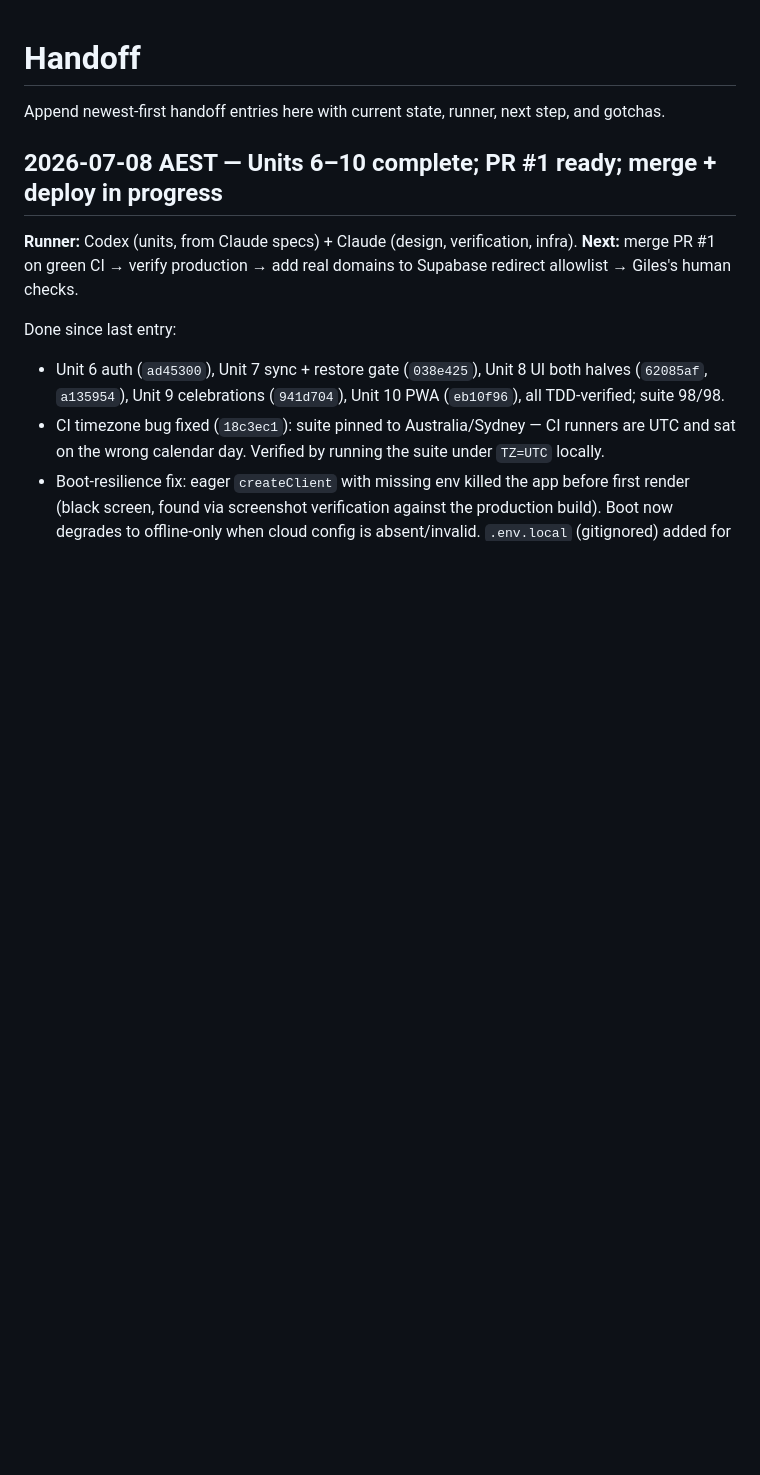
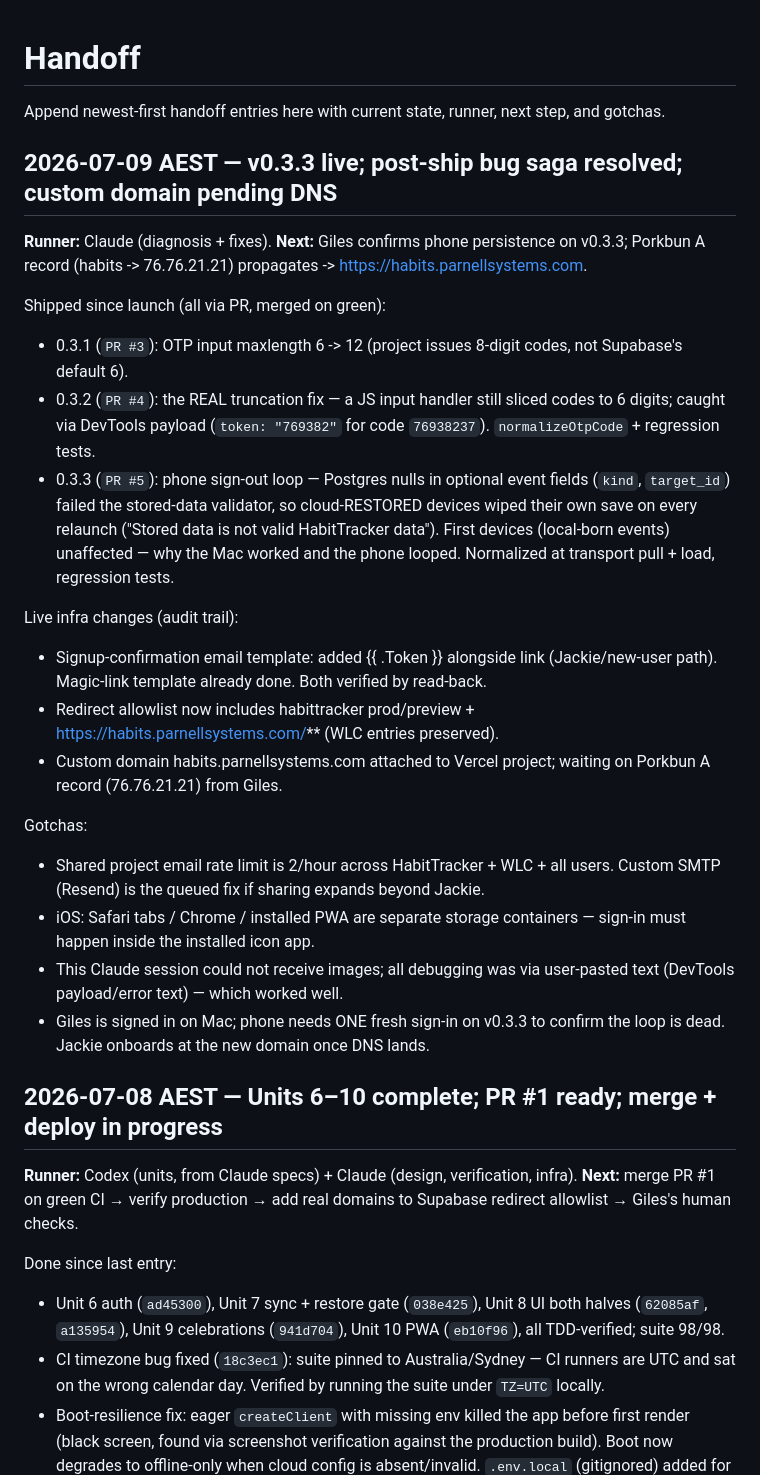
Before and after one commit to gilesparnell/HabitTracker, a Markdown page: docs/handoff/handoff.md, the part around the change. Drawn GitHub-style; blank space fills up the shorter version.

Commit message:
docs(handoff): post-ship saga — 0.3.1-0.3.3 fixes, template/domain changes, next steps

```diff
--- a/docs/handoff/handoff.md
+++ b/docs/handoff/handoff.md
@@ -1,6 +1,25 @@
 # Handoff
 
 Append newest-first handoff entries here with current state, runner, next step, and gotchas.
+
+## 2026-07-09 AEST — v0.3.3 live; post-ship bug saga resolved; custom domain pending DNS
+**Runner:** Claude (diagnosis + fixes). **Next:** Giles confirms phone persistence on v0.3.3; Porkbun A record (habits -> 76.76.21.21) propagates -> https://habits.parnellsystems.com.
+
+Shipped since launch (all via PR, merged on green):
+- 0.3.1 (`PR #3`): OTP input maxlength 6 -> 12 (project issues 8-digit codes, not Supabase's default 6).
+- 0.3.2 (`PR #4`): the REAL truncation fix — a JS input handler still sliced codes to 6 digits; caught via DevTools payload (`token: "769382"` for code `76938237`). `normalizeOtpCode` + regression tests.
+- 0.3.3 (`PR #5`): phone sign-out loop — Postgres nulls in optional event fields (`kind`, `target_id`) failed the stored-data validator, so cloud-RESTORED devices wiped their own save on every relaunch ("Stored data is not valid HabitTracker data"). First devices (local-born events) unaffected — why the Mac worked and the phone looped. Normalized at transport pull + load, regression tests.
+
+Live infra changes (audit trail):
+- Signup-confirmation email template: added {{ .Token }} alongside link (Jackie/new-user path). Magic-link template already done. Both verified by read-back.
+- Redirect allowlist now includes habittracker prod/preview + https://habits.parnellsystems.com/** (WLC entries preserved).
+- Custom domain habits.parnellsystems.com attached to Vercel project; waiting on Porkbun A record (76.76.21.21) from Giles.
+
+Gotchas:
+- Shared project email rate limit is 2/hour across HabitTracker + WLC + all users. Custom SMTP (Resend) is the queued fix if sharing expands beyond Jackie.
+- iOS: Safari tabs / Chrome / installed PWA are separate storage containers — sign-in must happen inside the installed icon app.
+- This Claude session could not receive images; all debugging was via user-pasted text (DevTools payload/error text) — which worked well.
+- Giles is signed in on Mac; phone needs ONE fresh sign-in on v0.3.3 to confirm the loop is dead. Jackie onboards at the new domain once DNS lands.
 
 ## 2026-07-08 AEST — Units 6–10 complete; PR #1 ready; merge + deploy in progress
 **Runner:** Codex (units, from Claude specs) + Claude (design, verification, infra). **Next:** merge PR #1 on green CI → verify production → add real domains to Supabase redirect allowlist → Giles's human checks.
```
